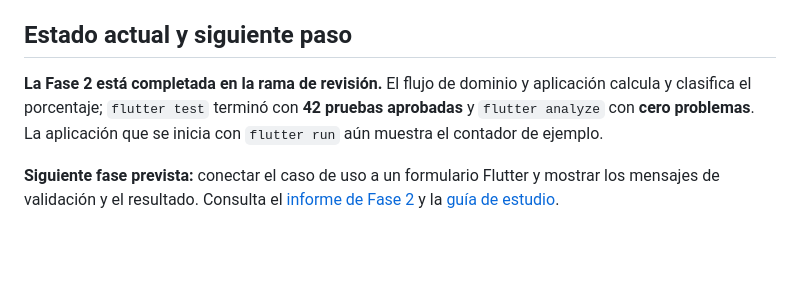
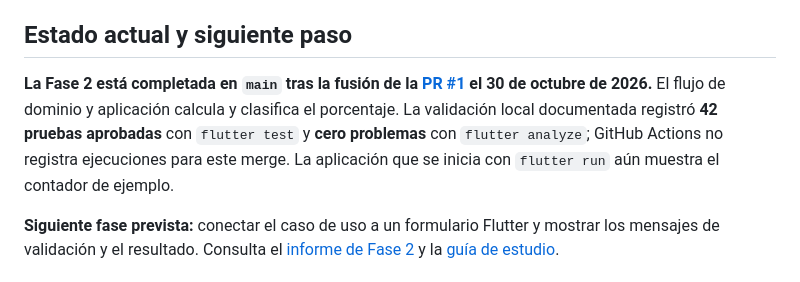
Before and after one commit to Dancolm95/credit_analysis, a Markdown page: README.md, the part around the change. Rendered like a GitHub page; blank space fills up the shorter version.

Commit message:
docs: reflect phase 2 merge and CI status

```diff
--- a/README.md
+++ b/README.md
@@ -142,7 +142,7 @@ Categoría: Moderado
 
 ## Estado actual y siguiente paso
 
-**La Fase 2 está completada en la rama de revisión.** El flujo de dominio y aplicación calcula y clasifica el porcentaje; `flutter test` terminó con **42 pruebas aprobadas** y `flutter analyze` con **cero problemas**. La aplicación que se inicia con `flutter run` aún muestra el contador de ejemplo.
+**La Fase 2 está completada en `main` tras la fusión de la [PR #1](https://github.com/Dancolm95/credit_analysis/pull/1) el 30 de octubre de 2026.** El flujo de dominio y aplicación calcula y clasifica el porcentaje. La validación local documentada registró **42 pruebas aprobadas** con `flutter test` y **cero problemas** con `flutter analyze`; GitHub Actions no registra ejecuciones para este merge. La aplicación que se inicia con `flutter run` aún muestra el contador de ejemplo.
 
 **Siguiente fase prevista:** conectar el caso de uso a un formulario Flutter y mostrar los mensajes de validación y el resultado. Consulta el [informe de Fase 2](docs/PHASE_2_REPORT.md) y la [guía de estudio](docs/PHASE_2_STUDY_GUIDE.md).
 
```
Also changed, not shown: docs/PHASE_2_REPORT.md (+5 -3 lines).
